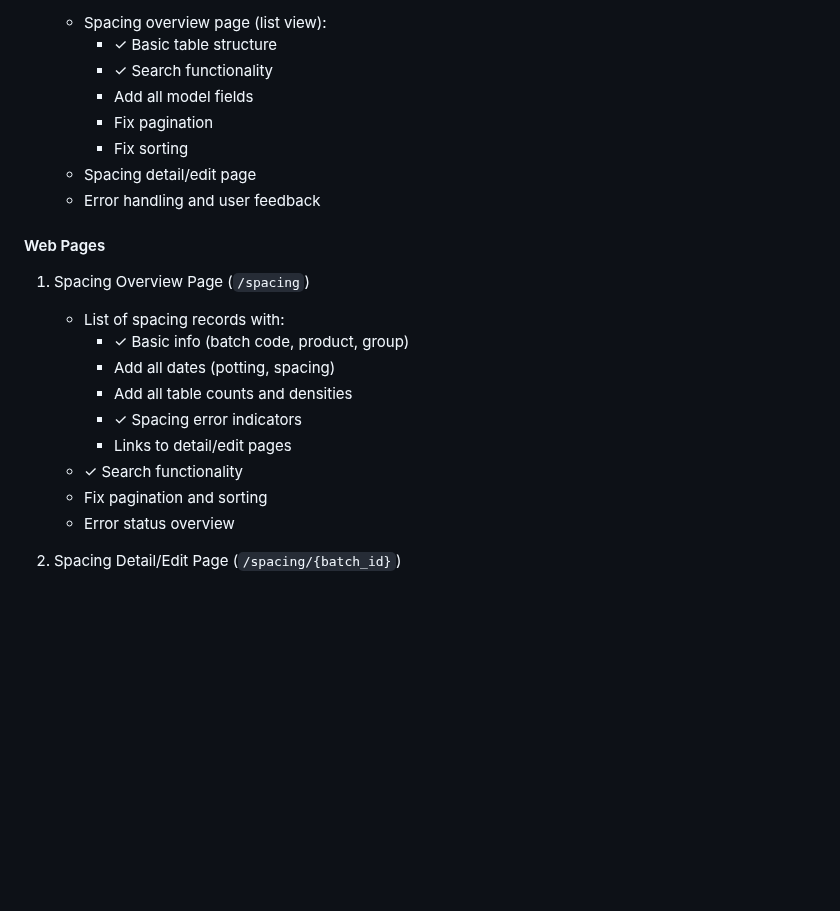
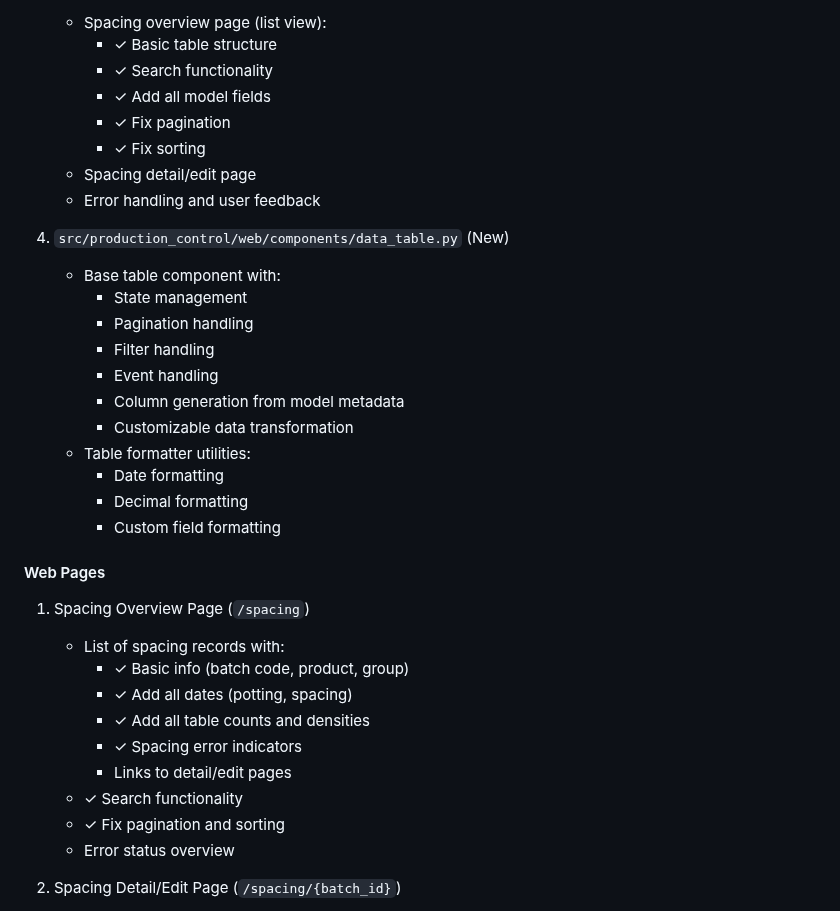
Before and after one commit to serraict/wetering-production-control, a Markdown page: work/doing.md, the part around one of its changes. Rendered like a GitHub page; blank space fills up the shorter version.

```diff
--- a/work/doing.md
+++ b/work/doing.md
@@ -97,23 +149,36 @@ graph TD
    - Spacing overview page (list view):
      - ✓ Basic table structure
      - ✓ Search functionality
-     - Add all model fields
-     - Fix pagination
-     - Fix sorting
+     - ✓ Add all model fields
+     - ✓ Fix pagination
+     - ✓ Fix sorting
    - Spacing detail/edit page
    - Error handling and user feedback
+
+4. `src/production_control/web/components/data_table.py` (New)
+   - Base table component with:
+     - State management
+     - Pagination handling
+     - Filter handling
+     - Event handling
+     - Column generation from model metadata
+     - Customizable data transformation
+   - Table formatter utilities:
+     - Date formatting
+     - Decimal formatting
+     - Custom field formatting
 
 #### Web Pages
 
 1. Spacing Overview Page (`/spacing`)
    - List of spacing records with:
      - ✓ Basic info (batch code, product, group)
-     - Add all dates (potting, spacing)
-     - Add all table counts and densities
+     - ✓ Add all dates (potting, spacing)
+     - ✓ Add all table counts and densities
      - ✓ Spacing error indicators
      - Links to detail/edit pages
    - ✓ Search functionality
-   - Fix pagination and sorting
+   - ✓ Fix pagination and sorting
    - Error status overview
 
 2. Spacing Detail/Edit Page (`/spacing/{batch_id}`)
```
Also changed, not shown: other parts of work/doing.md (+58 -6 lines).
